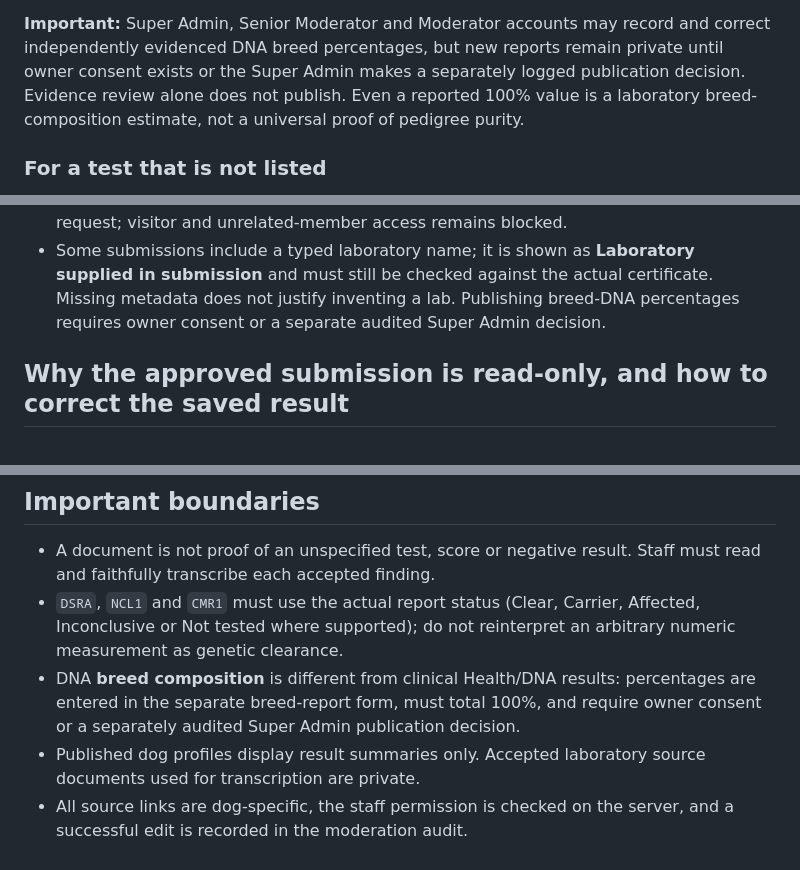
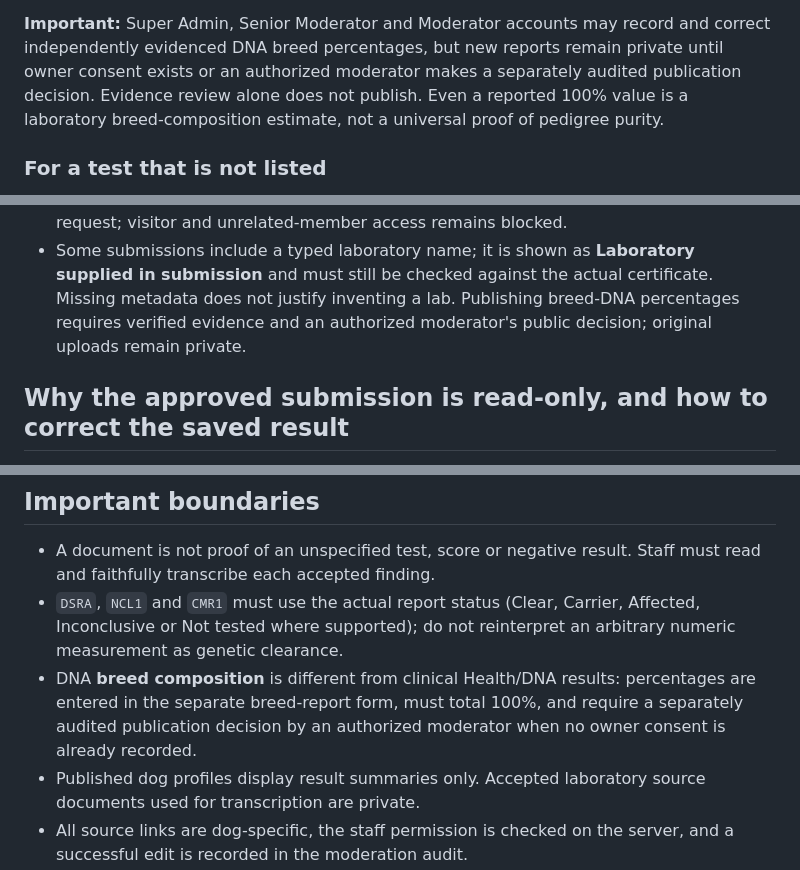
Before and after one commit to eghosa001/canecorsoancestry, a Markdown page: docs/HEALTH_RECORD_MODERATOR_WORKFLOW.md, 3 parts joined by grey strips. GitHub-like rendering.

Commit message:
Update staff workflow to let any authorized moderator directly publish DNA

```diff
--- a/docs/HEALTH_RECORD_MODERATOR_WORKFLOW.md
+++ b/docs/HEALTH_RECORD_MODERATOR_WORKFLOW.md
@@ -98,8 +98,9 @@ for each test and a separate numeric percentage field for breed composition.
 
 **Important:** Super Admin, Senior Moderator and Moderator accounts may record
 and correct independently evidenced DNA breed percentages, but new reports
-remain private until owner consent exists or the Super Admin makes a separately
-logged publication decision. Evidence review alone does not publish. Even a reported
+remain private until owner consent exists or an authorized moderator makes a
+separately audited publication decision. Evidence review alone does not publish.
+Even a reported
 100% value is a laboratory breed-composition estimate, not a universal proof
 of pedigree purity.
 
@@ -136,7 +137,7 @@ an active Moderator, Senior Moderator or Super Admin.
 - Some submissions include a typed laboratory name; it is shown as
   **Laboratory supplied in submission** and must still be checked against
   the actual certificate. Missing metadata does not justify inventing a lab.
-  Publishing breed-DNA percentages requires owner consent or a separate audited Super Admin decision.
+  Publishing breed-DNA percentages requires verified evidence and an authorized moderator's public decision; original uploads remain private.
 
 ## Why the approved submission is read-only, and how to correct the saved result
 
@@ -203,8 +204,8 @@ are permitted, with independent audit entries.
   do not reinterpret an arbitrary numeric measurement as genetic clearance.
 - DNA **breed composition** is different from clinical Health/DNA results:
   percentages are entered in the separate breed-report form, must total
-  100%, and require owner consent or a separately audited Super Admin
-  publication decision.
+  100%, and require a separately audited publication decision by an
+  authorized moderator when no owner consent is already recorded.
 - Published dog profiles display result summaries only. Accepted laboratory
   source documents used for transcription are private.
 - All source links are dog-specific, the staff permission is checked on the
```
Also changed, not shown: other parts of docs/HEALTH_RECORD_MODERATOR_WORKFLOW.md (+1 -1 lines).
